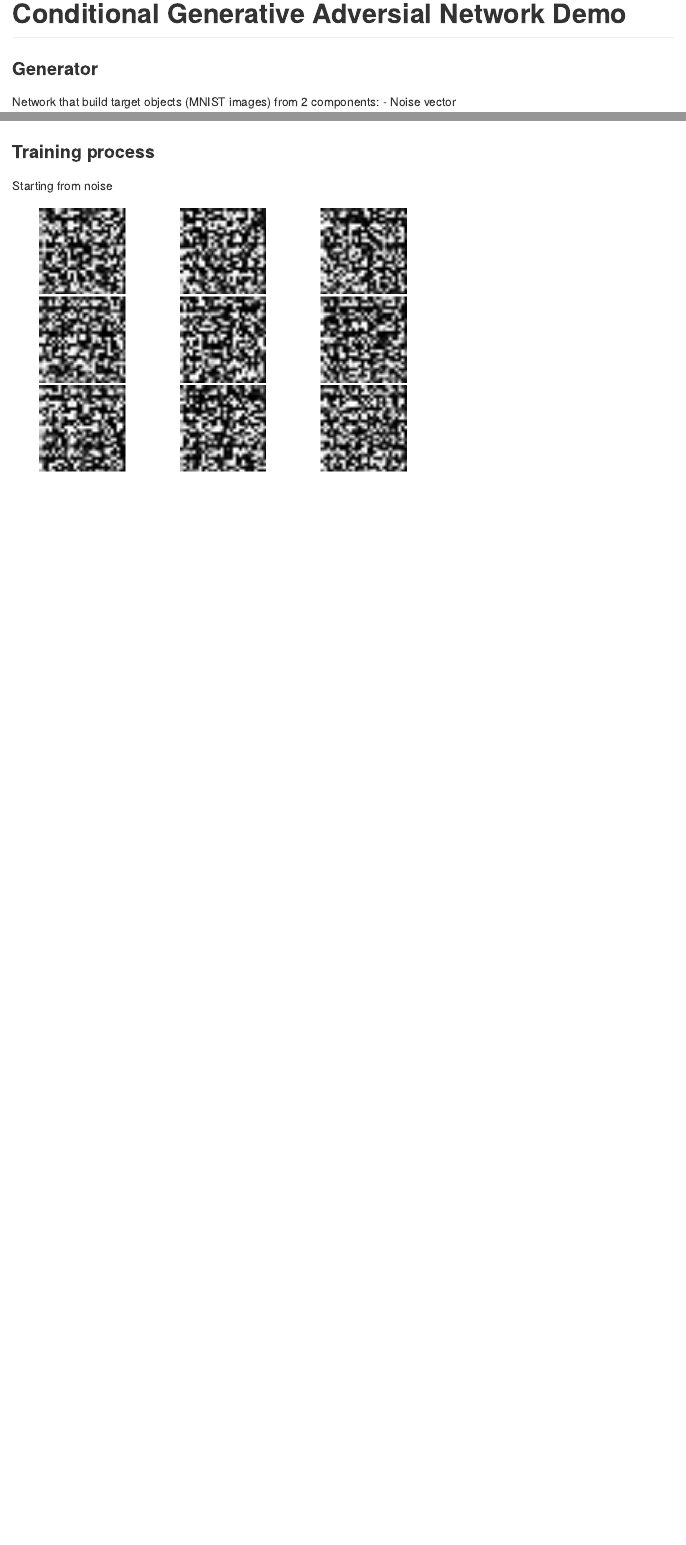
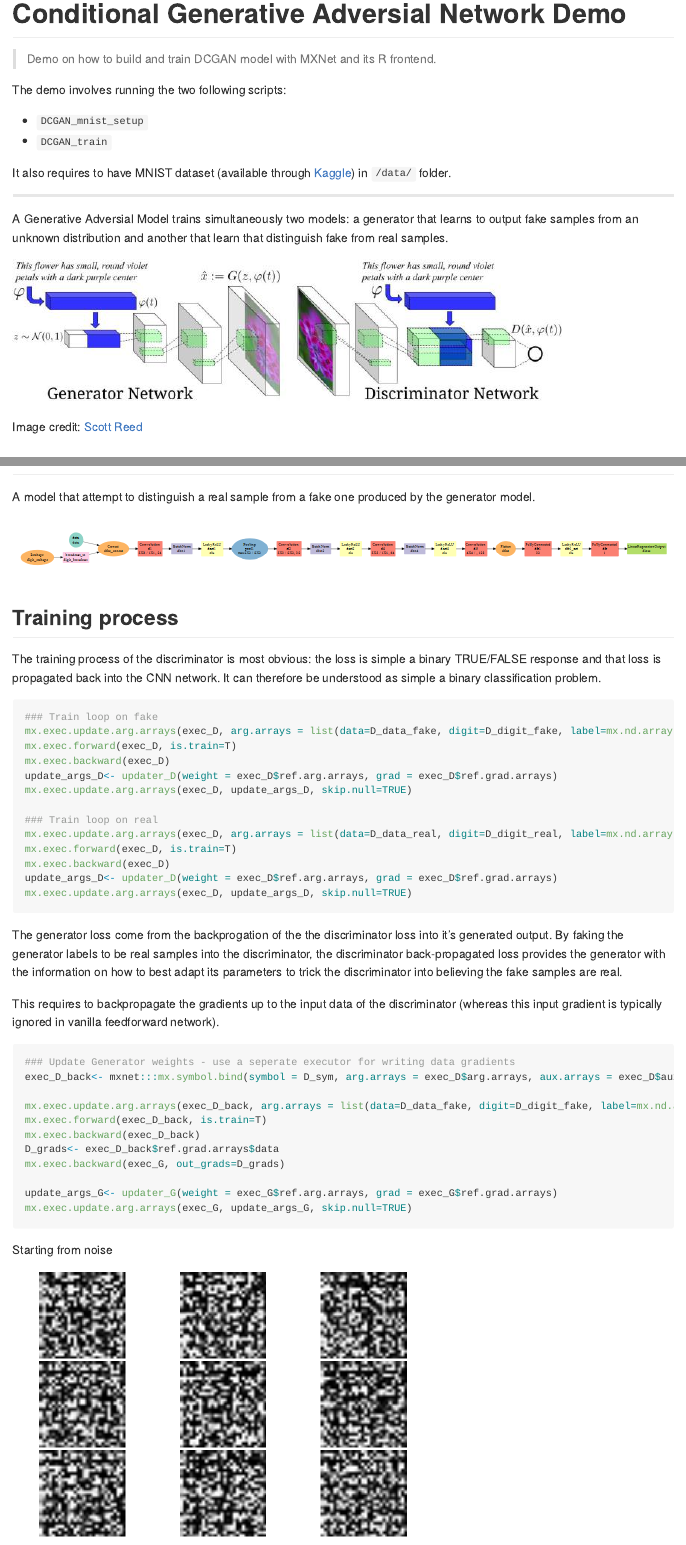
Before and after one commit to jeremiedb/gan_example, an R Markdown document (README.Rmd): the page in a window 1100 px wide, from its top, and a second part further down, joined at a grey line. Rendered offline with R 4.5, knitr and Pandoc, with nearby package versions; some code elsewhere in the file could not run offline.

Commit message:
README cleanup

````diff
--- a/README.Rmd
+++ b/README.Rmd
@@ -3,5 +3,19 @@ title: "Conditional Generative Adversial Network Demo"
 output: github_document
 ---
 
+> Demo on how to build and train DCGAN model with MXNet and its R frontend.
 
-### Generator
+The demo involves running the two following scripts:
+
+- `DCGAN_mnist_setup`
+- `DCGAN_train`
+
+It also requires to have MNIST dataset (available through [Kaggle](https://www.kaggle.com/c/digit-recognizer/data)) in `/data/` folder.
+
+***
+
+A Generative Adversial Model trains simultaneously two models: a generator that learns to output fake samples from an unknown distribution and another that learn that distinguish fake from real samples.
+
+![](www/dcgan_network.jpg)
+
+Image credit: [Scott Reed](https://github.com/reedscot/icml2016)
@@ -28,11 +43,50 @@ G_sym<- mx.symbol.load(file.name = "models/G_sym_model_A1.json")
 
 ![](www/Generator.png)
 
-### Discriminator
+## Discriminator
+
+A model that attempt to distinguish a real sample from a fake one produced by the generator model.
 
 ![](www/Discriminator.png)
 
-### Training process
+## Training process
+
+The training process of the discriminator is most obvious: the loss is simple a binary TRUE/FALSE response and that loss is propagated back into the CNN network. It can therefore be understood as simple a binary classification problem.
+
+```{r, eval=F}
+### Train loop on fake
+mx.exec.update.arg.arrays(exec_D, arg.arrays = list(data=D_data_fake, digit=D_digit_fake, label=mx.nd.array(rep(0, batch_size))), match.name=TRUE)
+mx.exec.forward(exec_D, is.train=T)
+mx.exec.backward(exec_D)
+update_args_D<- updater_D(weight = exec_D$ref.arg.arrays, grad = exec_D$ref.grad.arrays)
+mx.exec.update.arg.arrays(exec_D, update_args_D, skip.null=TRUE)
+
+### Train loop on real
+mx.exec.update.arg.arrays(exec_D, arg.arrays = list(data=D_data_real, digit=D_digit_real, label=mx.nd.array(rep(1, batch_size))), match.name=TRUE)
+mx.exec.forward(exec_D, is.train=T)
+mx.exec.backward(exec_D)
+update_args_D<- updater_D(weight = exec_D$ref.arg.arrays, grad = exec_D$ref.grad.arrays)
+mx.exec.update.arg.arrays(exec_D, update_args_D, skip.null=TRUE)
+```
+
+The generator loss come from the backprogation of the the discriminator loss into it's generated output. By faking the generator labels to be real samples into the discriminator, the discriminator back-propagated loss provides the generator with the information on how to best adapt its parameters to trick the discriminator into believing the fake samples are real.
+
+This requires to backpropagate the gradients up to the input data of the discriminator (whereas this input gradient is typically ignored in vanilla feedforward network).
+
+```{r, eval=F}
+### Update Generator weights - use a seperate executor for writing data gradients
+exec_D_back<- mxnet:::mx.symbol.bind(symbol = D_sym, arg.arrays = exec_D$arg.arrays, aux.arrays = exec_D$aux.arrays, grad.reqs = rep("write", length(exec_D$arg.arrays)), ctx = devices)
+
+mx.exec.update.arg.arrays(exec_D_back, arg.arrays = list(data=D_data_fake, digit=D_digit_fake, label=mx.nd.array(rep(1, batch_size))), match.name=TRUE)
+mx.exec.forward(exec_D_back, is.train=T)
+mx.exec.backward(exec_D_back)
+D_grads<- exec_D_back$ref.grad.arrays$data
+mx.exec.backward(exec_G, out_grads=D_grads)
+
+update_args_G<- updater_G(weight = exec_G$ref.arg.arrays, grad = exec_G$ref.grad.arrays)
+mx.exec.update.arg.arrays(exec_G, update_args_G, skip.null=TRUE)
+```
+
 
 Starting from noise
 
````
Also changed, not shown: DCGAN_mnist_setup.R (renamed from DCDAN_mnist_setup.R, +2 -3 lines), DCGAN_train.R (renamed from DCGAN_training.R, +5 -2 lines), tests.R (+9 -0 lines), README.md, www/dcgan_network.jpg (added), README.Rmd (5 more changed lines).
